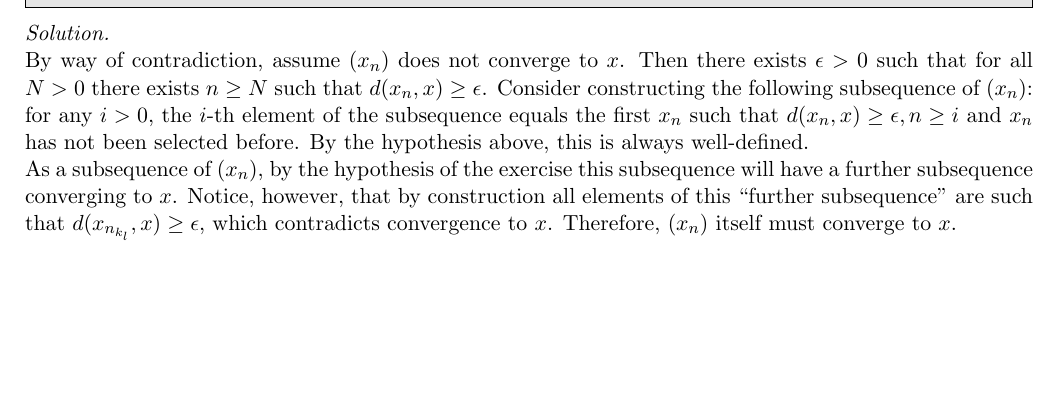
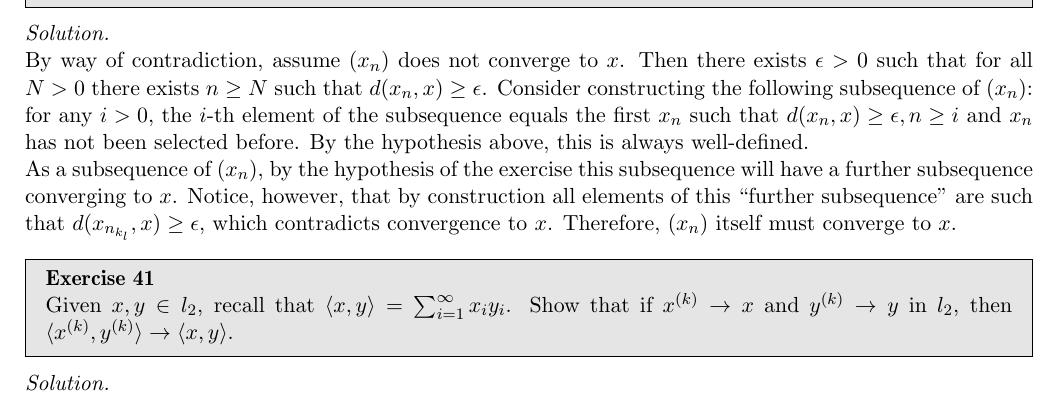
Before and after one commit to geomlyd/math_solutions, a LaTeX thesis (carothers_ra/main.tex, which reads carothers_ra/ch3.tex): part of page 47 of 47, cut so that both start at the same text, the shorter picture padded with empty space. Compiled offline with pdfLaTeX.

Commit message:
Typed statement of Ex. 41 Ch.3 Carothers

```diff
--- a/carothers_ra/ch3.tex
+++ b/carothers_ra/ch3.tex
@@ -821,3 +821,13 @@
     Notice, however, that by construction all elements of this ``further subsequence'' are such that $d(x_{n_{k_l}}, x) \geq \epsilon$, which contradicts convergence to $x$.
     Therefore, $(x_n)$ itself must converge to $x$.
 \end{solution}
+
+\begin{exercise}{41}
+    Given $x, y \in l_2$, recall that $\langle x, y \rangle = \sum_{i=1}^{\infty} x_i y_i$.
+    Show that if $x^{(k)} \rightarrow x$ and $y^{(k)} \rightarrow y$ in $l_2$, then $\langle x^{(k)}, y^{(k)} \rangle \rightarrow \langle x, y \rangle$.
+\end{exercise}
+
+\begin{solution}
+
+
+\end{solution}
```
